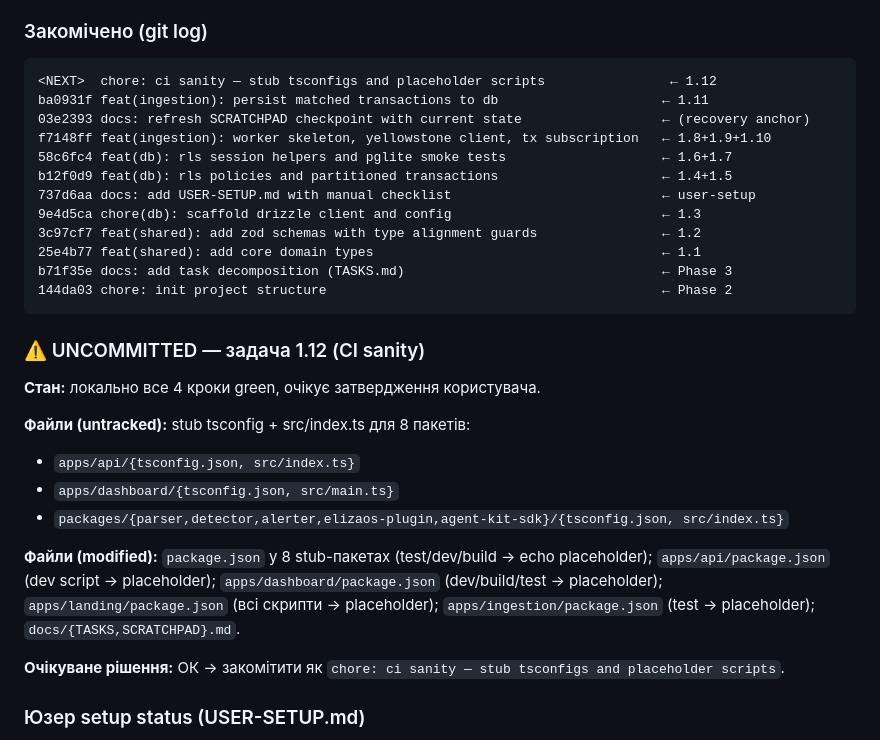
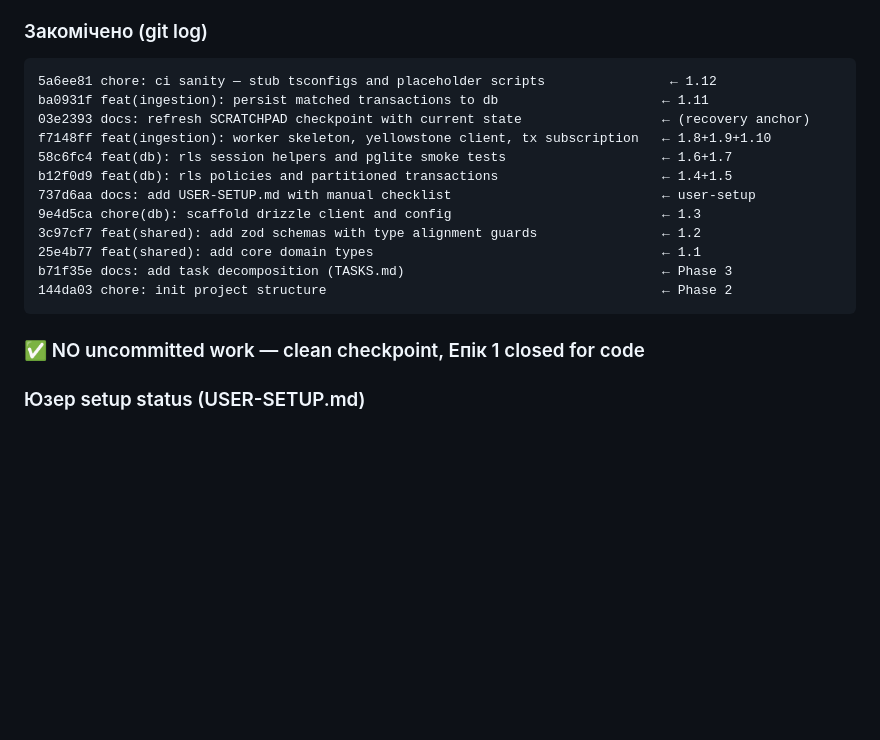
Before and after one commit to PavloDereniuk/AgentScope, a Markdown page: docs/SCRATCHPAD.md, the part around the change. Rendered like a GitHub page; blank space fills up the shorter version.

Commit message:
docs: scratchpad — close epic 1 checkpoint
Co-Authored-By: Claude Opus 4.6 (1M context) <noreply@anthropic.com>

````diff
--- a/docs/SCRATCHPAD.md
+++ b/docs/SCRATCHPAD.md
@@ -25,7 +25,7 @@
 
 ### Закомічено (git log)
 ```
-<NEXT>  chore: ci sanity — stub tsconfigs and placeholder scripts                ← 1.12
+5a6ee81 chore: ci sanity — stub tsconfigs and placeholder scripts                ← 1.12
 ba0931f feat(ingestion): persist matched transactions to db                     ← 1.11
 03e2393 docs: refresh SCRATCHPAD checkpoint with current state                  ← (recovery anchor)
 f7148ff feat(ingestion): worker skeleton, yellowstone client, tx subscription   ← 1.8+1.9+1.10
@@ -39,17 +39,7 @@ b71f35e docs: add task decomposition (TASKS.md)
 144da03 chore: init project structure                                           ← Phase 2
 ```
 
-### ⚠️ UNCOMMITTED — задача 1.12 (CI sanity)
-**Стан:** локально все 4 кроки green, очікує затвердження користувача.
-
-**Файли (untracked):** stub tsconfig + src/index.ts для 8 пакетів:
-- `apps/api/{tsconfig.json, src/index.ts}`
-- `apps/dashboard/{tsconfig.json, src/main.ts}`
-- `packages/{parser,detector,alerter,elizaos-plugin,agent-kit-sdk}/{tsconfig.json, src/index.ts}`
-
-**Файли (modified):** `package.json` у 8 stub-пакетах (test/dev/build → echo placeholder); `apps/api/package.json` (dev script → placeholder); `apps/dashboard/package.json` (dev/build/test → placeholder); `apps/landing/package.json` (всі скрипти → placeholder); `apps/ingestion/package.json` (test → placeholder); `docs/{TASKS,SCRATCHPAD}.md`.
-
-**Очікуване рішення:** ОК → закомітити як `chore: ci sanity — stub tsconfigs and placeholder scripts`.
+### ✅ NO uncommitted work — clean checkpoint, Епік 1 closed for code
 
 ### Юзер setup status (USER-SETUP.md)
 - ❌ 1.0a Supabase — НЕ зроблено
````
